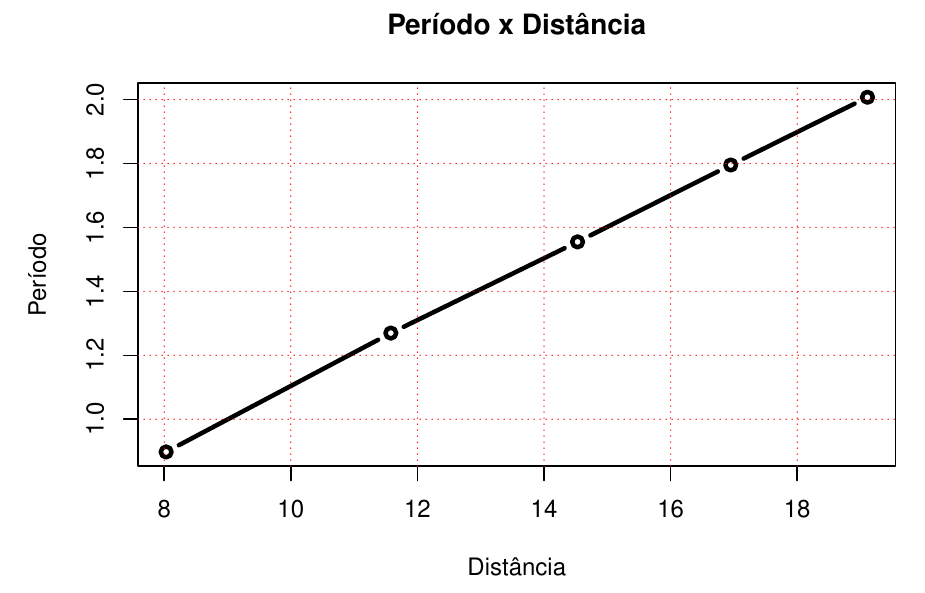
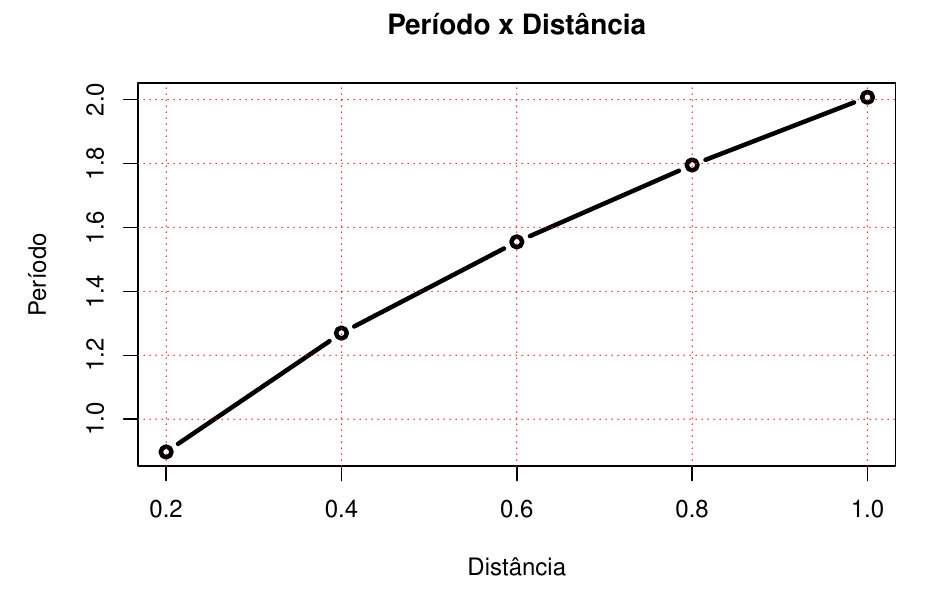
Before and after one commit to DiegoCorrea/fisicElectromagnetism, an R Markdown document (labs/primeira_parte/relatorio_experimentos.Rmd): part of page 16 of 17, cut so that both start at the same text. Rendered offline with R 4.5, knitr and Pandoc, then LaTeX, with nearby package versions.

Commit message:
Update relatorio_experimentos.Rmd

```diff
--- a/labs/primeira_parte/relatorio_experimentos.Rmd
+++ b/labs/primeira_parte/relatorio_experimentos.Rmd
@@ -627,7 +627,7 @@ loopPeriodo <- function(){
 graficoPeriodo <- function(){
   distancia <- c()
   for(x in 1:5){
-    distancia[x] <- data[x,2]
+    distancia[x] <- data[x,1]
   }
   Período <- loopPeriodo()
   return(plot(distancia, Período, type = 'b', main = "Período x Distância", lwd=3, xlab="Distância", ylab="Período"))
```
